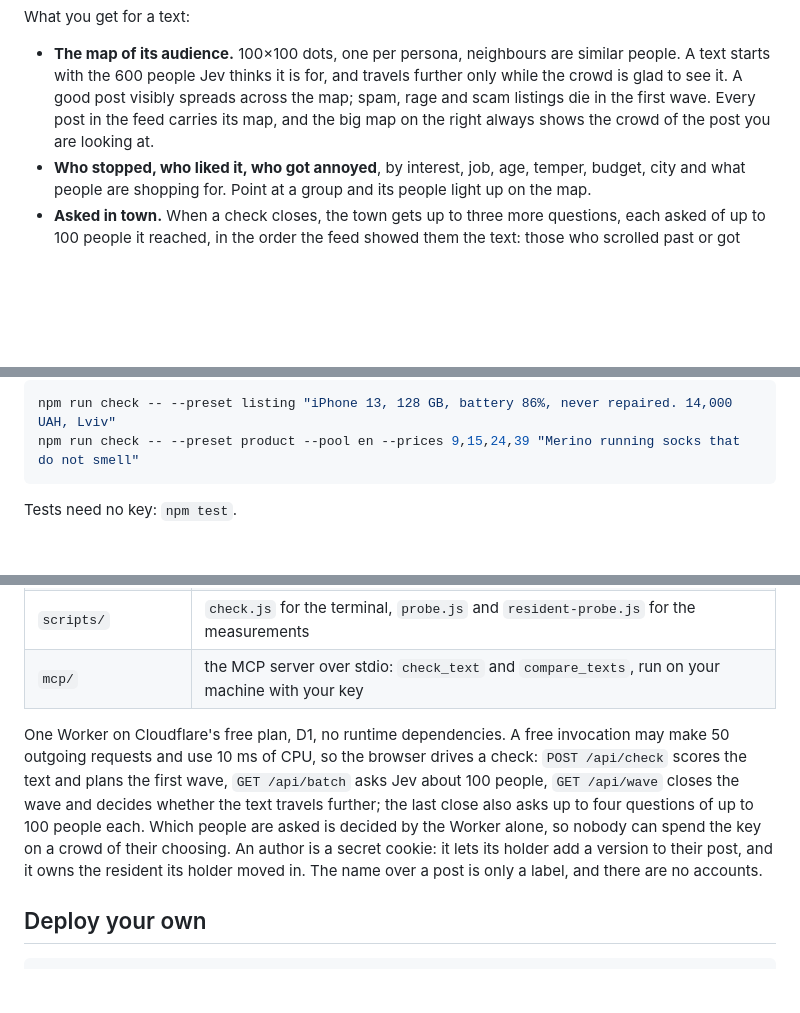
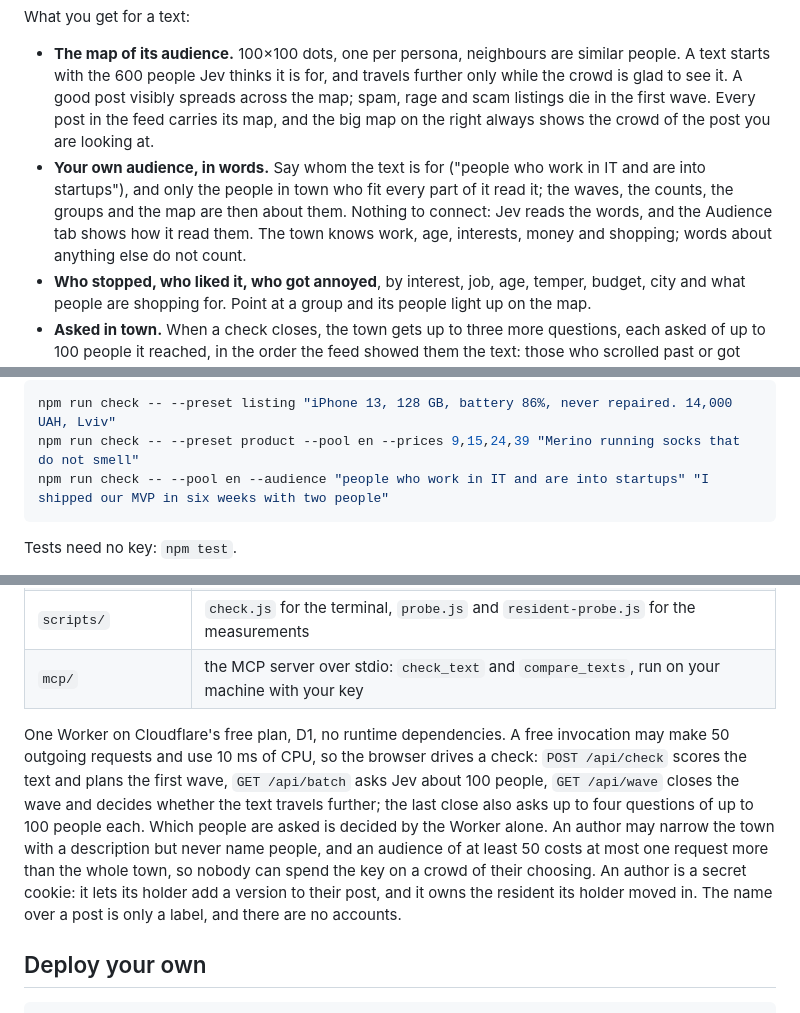
Before and after one commit to gaborishka/jevtown, a Markdown page: README.md, 3 parts joined by grey strips. Rendered like a GitHub page; blank space fills up the shorter version.

````diff
--- a/README.md
+++ b/README.md
@@ -11,6 +11,7 @@ A social network where people write and 10,000 AI personas read. Post a text, a
 What you get for a text:
 
 - **The map of its audience.** 100×100 dots, one per persona, neighbours are similar people. A text starts with the 600 people Jev thinks it is for, and travels further only while the crowd is glad to see it. A good post visibly spreads across the map; spam, rage and scam listings die in the first wave. Every post in the feed carries its map, and the big map on the right always shows the crowd of the post you are looking at.
+- **Your own audience, in words.** Say whom the text is for ("people who work in IT and are into startups"), and only the people in town who fit every part of it read it; the waves, the counts, the groups and the map are then about them. Nothing to connect: Jev reads the words, and the Audience tab shows how it read them. The town knows work, age, interests, money and shopping; words about anything else do not count.
 - **Who stopped, who liked it, who got annoyed**, by interest, job, age, temper, budget, city and what people are shopping for. Point at a group and its people light up on the map.
 - **Asked in town.** When a check closes, the town gets up to three more questions, each asked of up to 100 people it reached, in the order the feed showed them the text: those who scrolled past or got annoyed say why (up to 40 annoyed first, more when few scrolled past), those who liked it say what made them stop, and for a post those who stopped say what they would write in the comments. One person can be asked more than one of these. The answers are fixed; a hidden "nothing hints at an answer" takes the people Jev cannot place, and the bars show only the real answers. Point at an answer and its people light up on the map.
 - **How Jev reads the text.** Up to three yes or no questions about the text itself ride with the first request: for a listing, does the first sentence say what is for sale; is it clear what the reader should do; does it have a concrete number, name or example (a headline gets only the last). They are Jev's reading of the text, not the town's reactions, and never keep a text out of the feed.
@@ -42,6 +43,7 @@ A check in the terminal, without the site:
 ```bash
 npm run check -- --preset listing "iPhone 13, 128 GB, battery 86%, never repaired. 14,000 UAH, Lviv"
 npm run check -- --preset product --pool en --prices 9,15,24,39 "Merino running socks that do not smell"
+npm run check -- --pool en --audience "people who work in IT and are into startups" "I shipped our MVP in six weeks with two people"
 ```
 
 Tests need no key: `npm test`.
@@ -114,7 +117,7 @@ What Jev is asked, word for word, is in [public/shared/presets.js](public/shared
 | `scripts/` | `check.js` for the terminal, `probe.js` and `resident-probe.js` for the measurements |
 | `mcp/` | the MCP server over stdio: `check_text` and `compare_texts`, run on your machine with your key |
 
-One Worker on Cloudflare's free plan, D1, no runtime dependencies. A free invocation may make 50 outgoing requests and use 10 ms of CPU, so the browser drives a check: `POST /api/check` scores the text and plans the first wave, `GET /api/batch` asks Jev about 100 people, `GET /api/wave` closes the wave and decides whether the text travels further; the last close also asks up to four questions of up to 100 people each. Which people are asked is decided by the Worker alone, so nobody can spend the key on a crowd of their choosing. An author is a secret cookie: it lets its holder add a version to their post, and it owns the resident its holder moved in. The name over a post is only a label, and there are no accounts.
+One Worker on Cloudflare's free plan, D1, no runtime dependencies. A free invocation may make 50 outgoing requests and use 10 ms of CPU, so the browser drives a check: `POST /api/check` scores the text and plans the first wave, `GET /api/batch` asks Jev about 100 people, `GET /api/wave` closes the wave and decides whether the text travels further; the last close also asks up to four questions of up to 100 people each. Which people are asked is decided by the Worker alone. An author may narrow the town with a description but never name people, and an audience of at least 50 costs at most one request more than the whole town, so nobody can spend the key on a crowd of their choosing. An author is a secret cookie: it lets its holder add a version to their post, and it owns the resident its holder moved in. The name over a post is only a label, and there are no accounts.
 
 ## Deploy your own
 
````
Also changed, not shown: other parts of README.md (+9 -8 lines).
